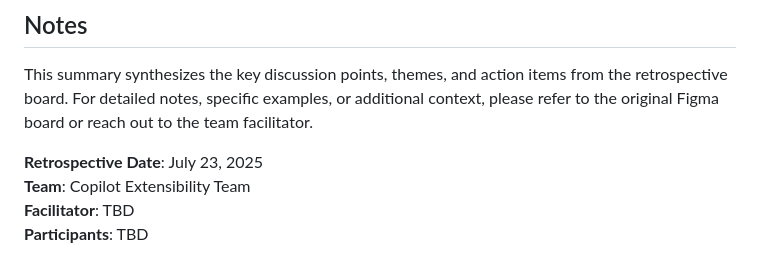
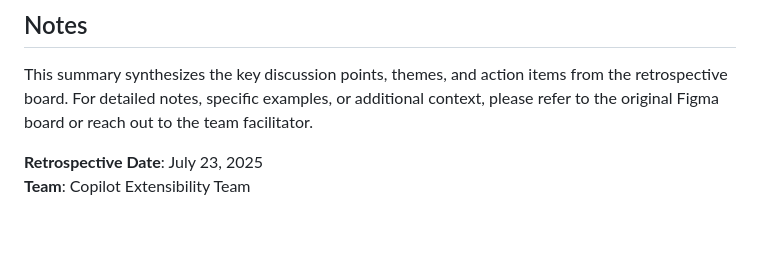
Before and after one commit to belaltaher8/test, a Markdown page: FIGMA_BOARD_SUMMARY.md, the part around the change. Drawn GitHub-style; blank space fills up the shorter version.

Commit message:
Remove TBD fields from retrospective summary
Co-authored-by: belaltaher8 <20545474+belaltaher8@users.noreply.github.com>

```diff
--- a/FIGMA_BOARD_SUMMARY.md
+++ b/FIGMA_BOARD_SUMMARY.md
@@ -125,5 +125,3 @@ This summary synthesizes the key discussion points, themes, and action items fro
 
 **Retrospective Date**: July 23, 2025
 **Team**: Copilot Extensibility Team
-**Facilitator**: TBD
-**Participants**: TBD
```
